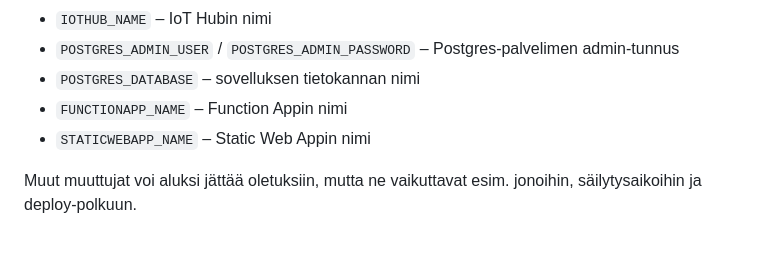
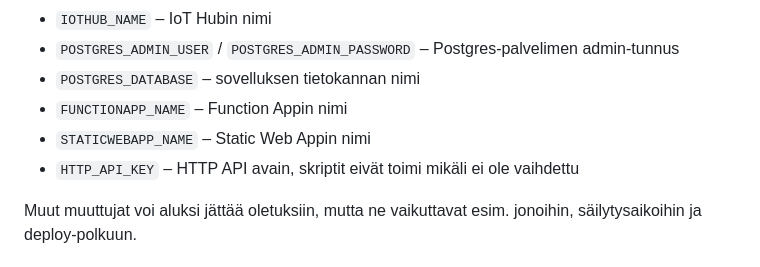
Before and after one commit to s2525304/savonia-iot, a Markdown page: README.md, the part around the change. Drawn GitHub-style.

Commit message:
Document HTTP API key requirement in README
Added information about HTTP API key requirement.

```diff
--- a/README.md
+++ b/README.md
@@ -454,6 +454,7 @@ Seuraavat pitää käytännössä aina tarkistaa ja/tai muuttaa omiin arvoihin `
 - `POSTGRES_DATABASE` – sovelluksen tietokannan nimi
 - `FUNCTIONAPP_NAME` – Function Appin nimi
 - `STATICWEBAPP_NAME` – Static Web Appin nimi
+- `HTTP_API_KEY` – HTTP API avain, skriptit eivät toimi mikäli ei ole vaihdettu
 
 Muut muuttujat voi aluksi jättää oletuksiin, mutta ne vaikuttavat esim. jonoihin, säilytysaikoihin ja deploy-polkuun.
 
```
